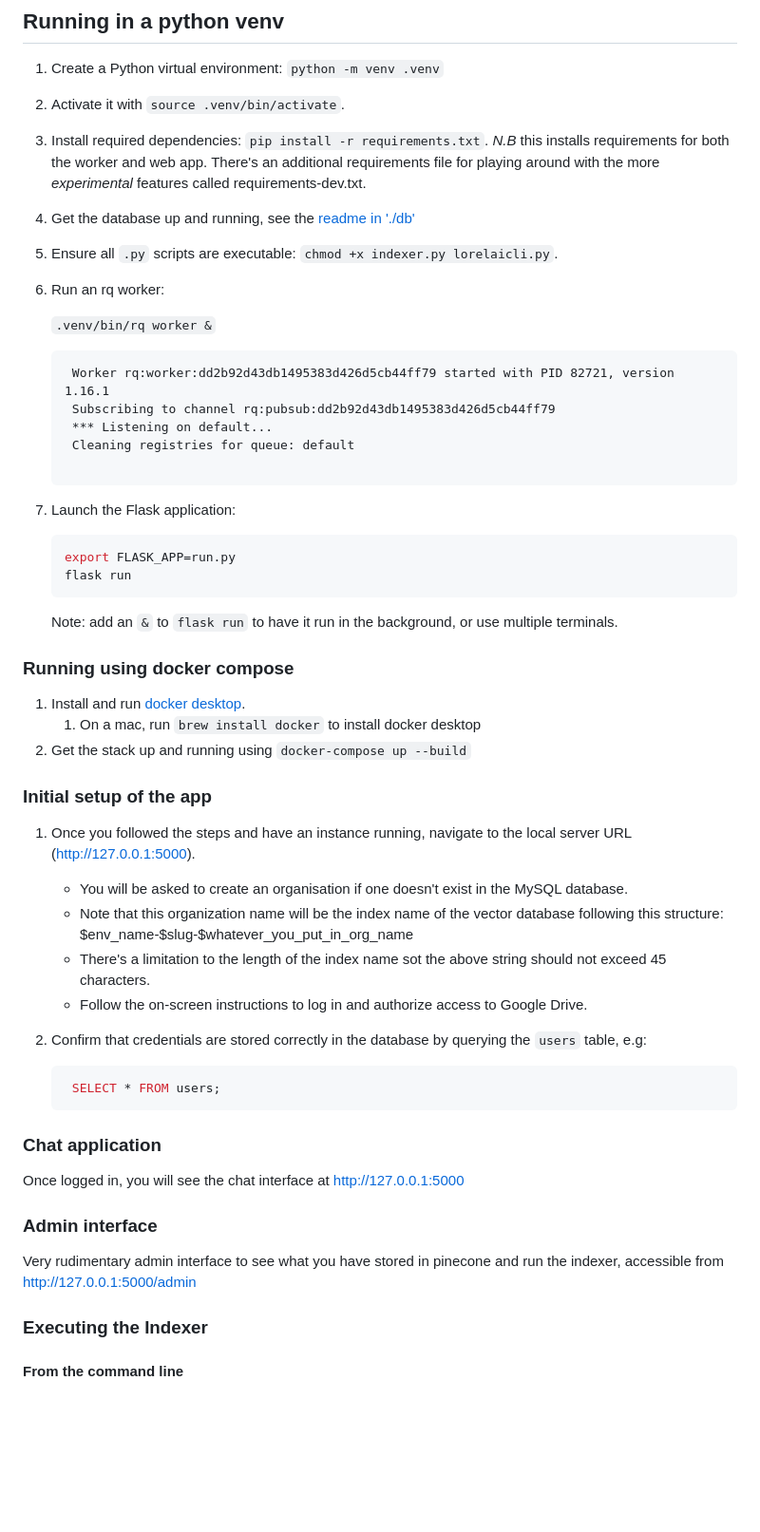
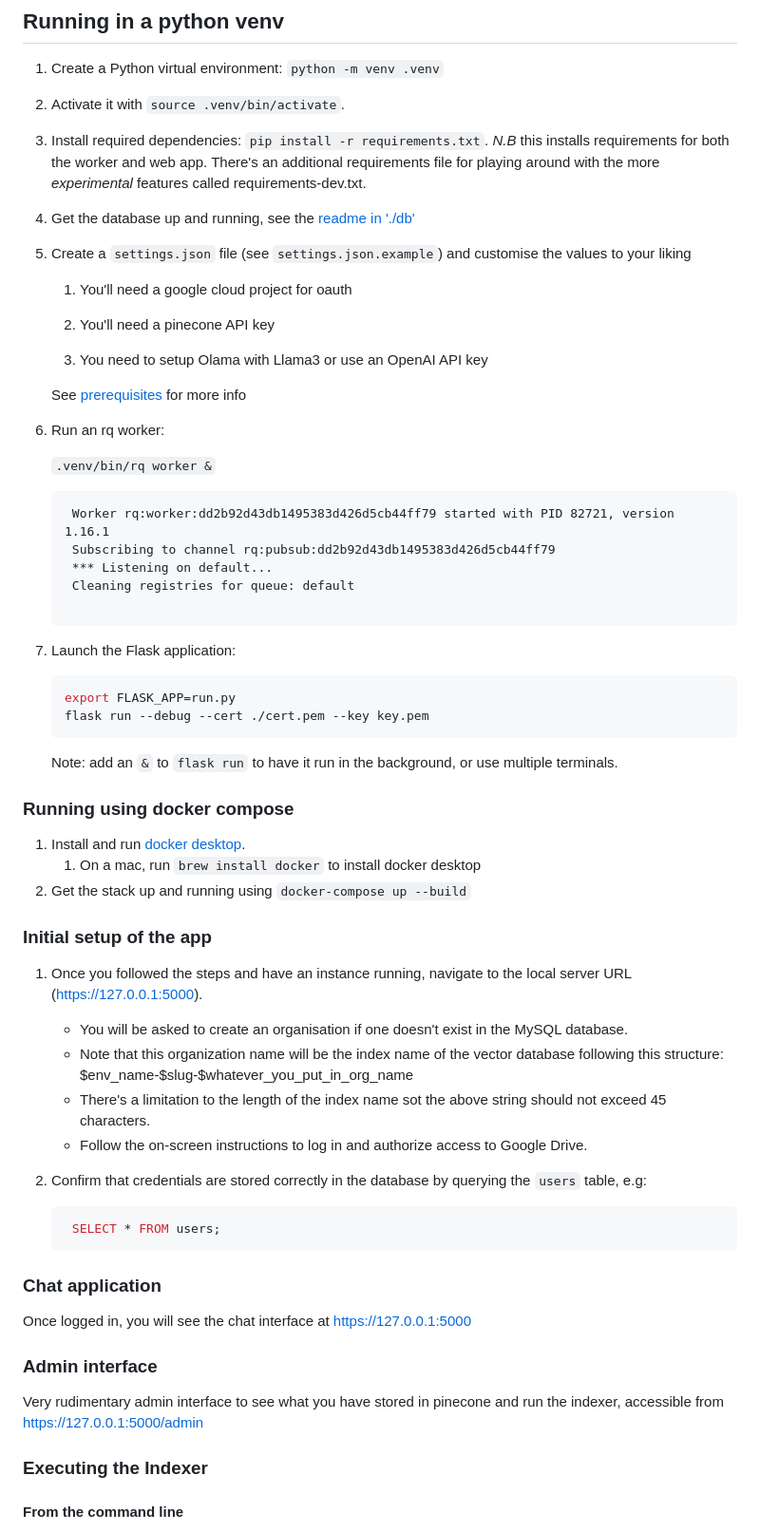
Before and after one commit to helixiora/helixiora-lorelai, a Markdown page: docs/getting_started.md, the part around the change. Shown at 95% size. Rendered like a GitHub page; blank space fills up the shorter version.

Commit message:
Some small adjustments to the docs to reflect changes we've had (#92)

````diff
--- a/docs/getting_started.md
+++ b/docs/getting_started.md
@@ -17,7 +17,16 @@ There are two ways LorelAI can be deployed/ran:
 
 1. Get the database up and running, see the [readme in './db'](../db/readme.md)
 
-1. Ensure all `.py` scripts are executable: `chmod +x indexer.py lorelaicli.py`.
+1. Create a `settings.json` file (see `settings.json.example`) and customise the values to your
+   liking
+
+   1. You'll need a google cloud project for oauth
+
+   1. You'll need a pinecone API key
+
+   1. You need to setup Olama with Llama3 or use an OpenAI API key
+
+   See [prerequisites](./prerequisites.md) for more info
 
 1. Run an rq worker:
 
@@ -35,7 +44,7 @@ There are two ways LorelAI can be deployed/ran:
 
    ```bash
    export FLASK_APP=run.py
-   flask run
+   flask run --debug --cert ./cert.pem --key key.pem
    ```
 
    Note: add an `&` to `flask run` to have it run in the background, or use multiple terminals.
@@ -49,7 +58,7 @@ There are two ways LorelAI can be deployed/ran:
 ### Initial setup of the app
 
 1. Once you followed the steps and have an instance running, navigate to the local server URL
-   ([http://127.0.0.1:5000](http://127.0.0.1:5000)).
+   ([https://127.0.0.1:5000](https://127.0.0.1:5000)).
 
    - You will be asked to create an organisation if one doesn't exist in the MySQL database.
    - Note that this organization name will be the index name of the vector database following this
@@ -66,12 +75,12 @@ There are two ways LorelAI can be deployed/ran:
 
 ### Chat application
 
-Once logged in, you will see the chat interface at [http://127.0.0.1:5000](http://127.0.0.1:5000)
+Once logged in, you will see the chat interface at [https://127.0.0.1:5000](https://127.0.0.1:5000)
 
 ### Admin interface
 
 Very rudimentary admin interface to see what you have stored in pinecone and run the indexer,
-accessible from [http://127.0.0.1:5000/admin](http://127.0.0.1:5000/admin)
+accessible from [https://127.0.0.1:5000/admin](https://127.0.0.1:5000/admin)
 
 ### Executing the Indexer
 
````
Also changed, not shown: docs/prerequisites.md (+1 -1 lines).
